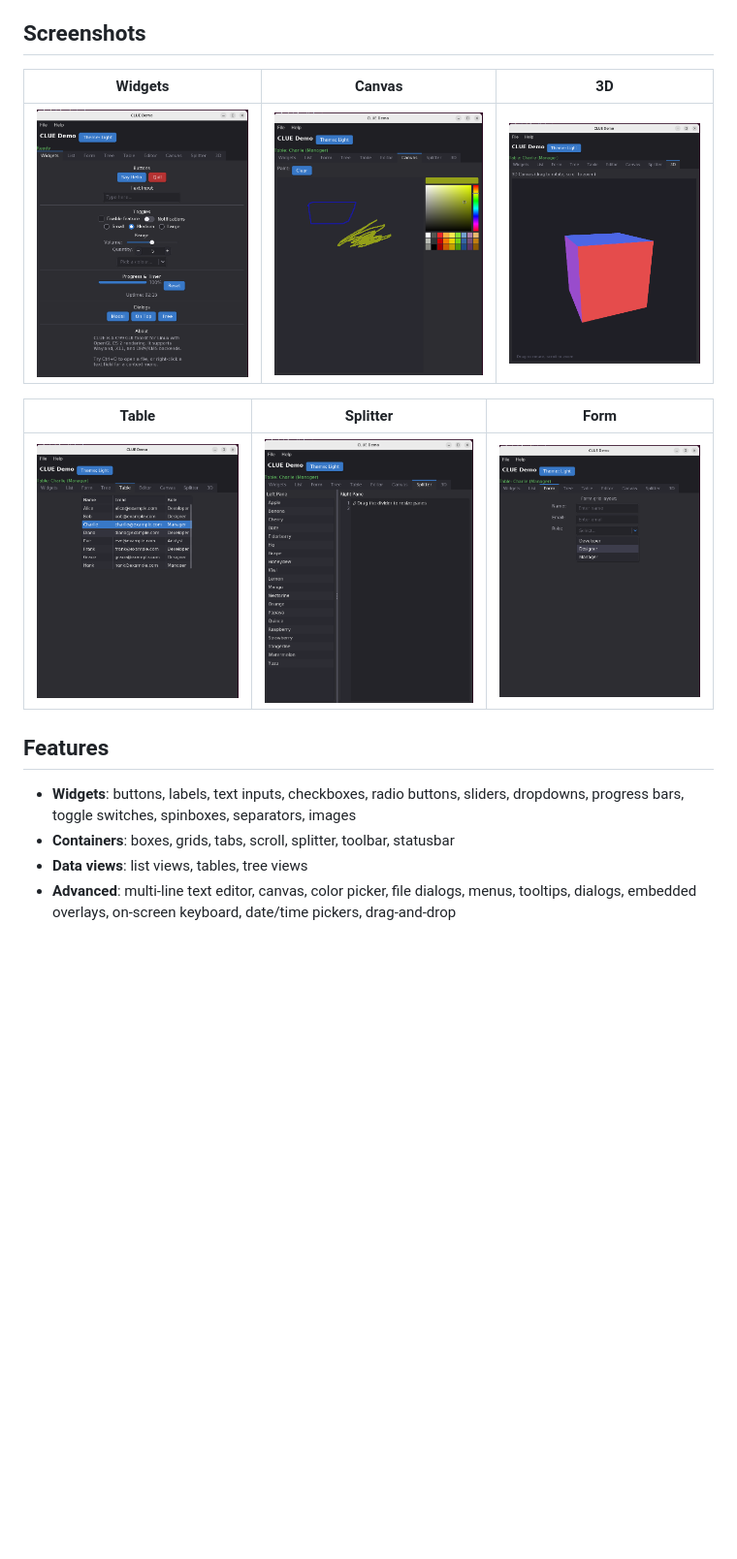
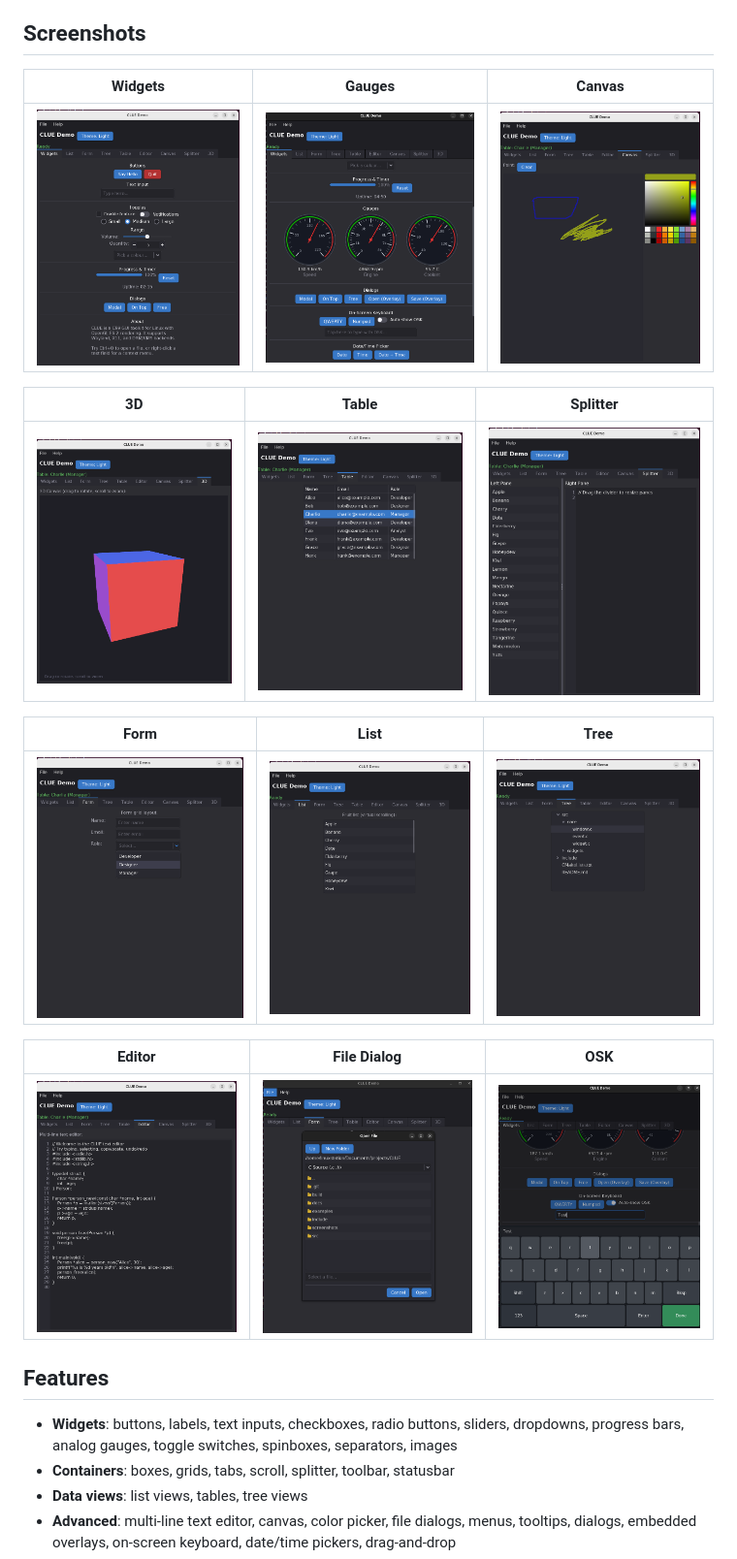
Before and after one commit to hhparseghian/CLUE, a Markdown page: README.md, the part around the change. Shown at 97% size. Drawn GitHub-style; blank space fills up the shorter version.

Commit message:
Update README: add gauges to feature list and expand screenshot grid

```diff
--- a/README.md
+++ b/README.md
@@ -6,17 +6,25 @@ A lightweight C99 GUI toolkit for Linux with OpenGL ES 2 rendering and multiple
 
 ## Screenshots
 
-| Widgets | Canvas | 3D |
-|---------|--------|----|
-| ![Widgets](screenshots/widgets.png) | ![Canvas](screenshots/canvas.png) | ![3D](screenshots/cube3d.png) |
+| Widgets | Gauges | Canvas |
+|---------|--------|--------|
+| ![Widgets](screenshots/widgets.png) | ![Gauges](screenshots/widgets2.png) | ![Canvas](screenshots/canvas.png) |
 
-| Table | Splitter | Form |
-|-------|----------|------|
-| ![Table](screenshots/table.png) | ![Splitter](screenshots/splitter.png) | ![Form](screenshots/form.png) |
+| 3D | Table | Splitter |
+|----|-------|----------|
+| ![3D](screenshots/cube3d.png) | ![Table](screenshots/table.png) | ![Splitter](screenshots/splitter.png) |
+
+| Form | List | Tree |
+|------|------|------|
+| ![Form](screenshots/form.png) | ![List](screenshots/list.png) | ![Tree](screenshots/tree.png) |
+
+| Editor | File Dialog | OSK |
+|--------|-------------|-----|
+| ![Editor](screenshots/editor.png) | ![File Dialog](screenshots/filedialog.png) | ![OSK](screenshots/osk.png) |
 
 ## Features
 
-- **Widgets**: buttons, labels, text inputs, checkboxes, radio buttons, sliders, dropdowns, progress bars, toggle switches, spinboxes, separators, images
+- **Widgets**: buttons, labels, text inputs, checkboxes, radio buttons, sliders, dropdowns, progress bars, analog gauges, toggle switches, spinboxes, separators, images
 - **Containers**: boxes, grids, tabs, scroll, splitter, toolbar, statusbar
 - **Data views**: list views, tables, tree views
 - **Advanced**: multi-line text editor, canvas, color picker, file dialogs, menus, tooltips, dialogs, embedded overlays, on-screen keyboard, date/time pickers, drag-and-drop
```
